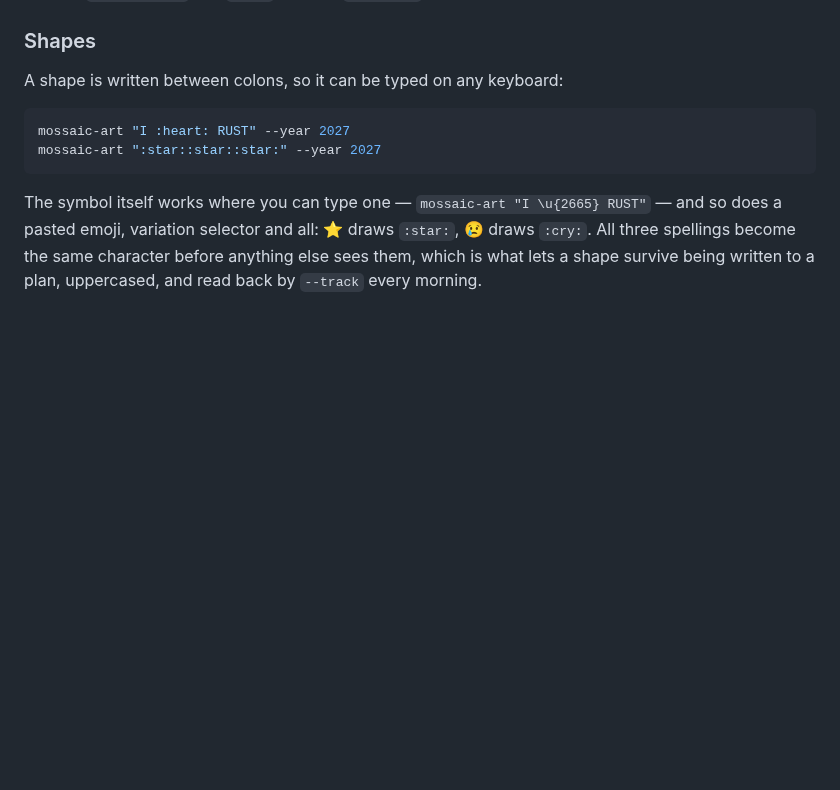
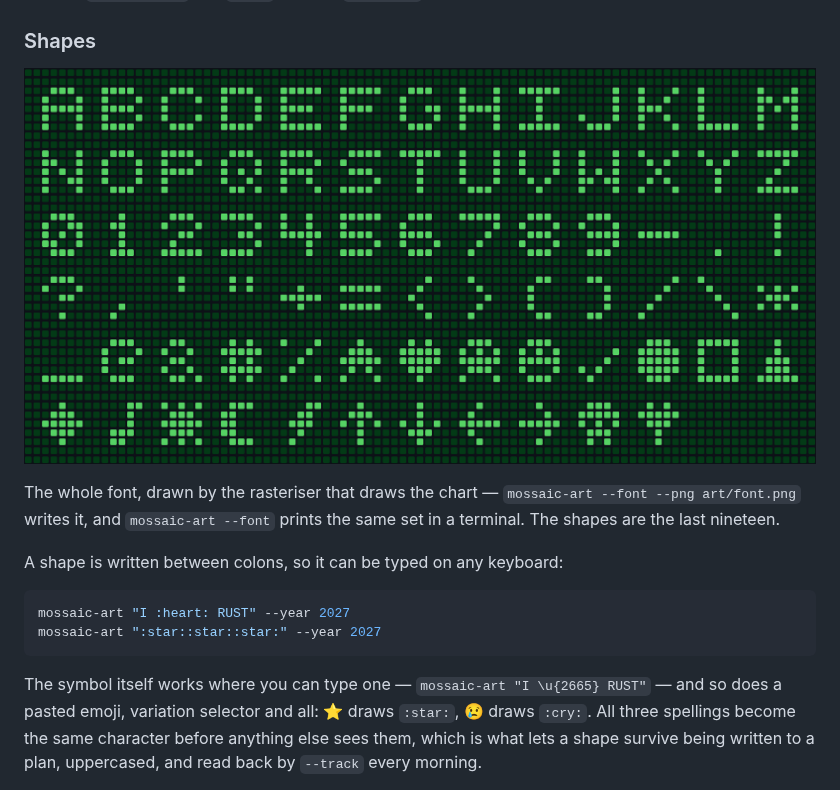
Before and after one commit to vyncint/mossaic, a Markdown page: docs/ART.md, the part around the change. GitHub-like rendering; pictures changed too: art/font.png (added); blank space fills up the shorter version.

```diff
--- a/docs/ART.md
+++ b/docs/ART.md
@@ -33,6 +33,13 @@ see [CONTRIBUTING.md §7](../CONTRIBUTING.md#7-adding-a-glyph-to-the-font).
 day gets.
 
 ### Shapes
+
+![Every glyph mossaic can draw, rendered as contribution cells: A-Z, 0-9,
+punctuation, and nineteen shapes, in bright green on a light green field](../art/font.png)
+
+The whole font, drawn by the rasteriser that draws the chart — `mossaic-art
+--font --png art/font.png` writes it, and `mossaic-art --font` prints the same
+set in a terminal. The shapes are the last nineteen.
 
 A shape is written between colons, so it can be typed on any keyboard:
 
```
Also changed, not shown: CHANGELOG.md (+17 -4 lines), README.md (+20 -4 lines), 4 other files.
